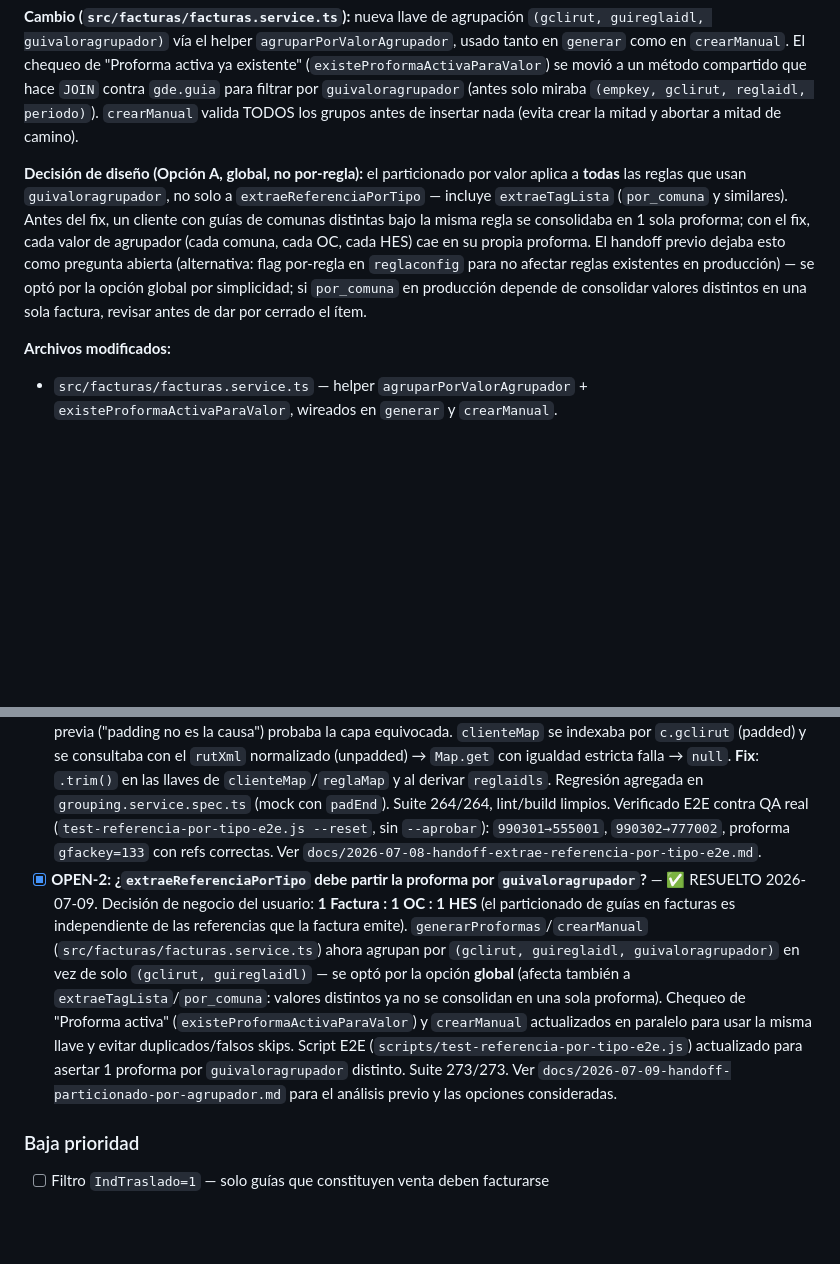
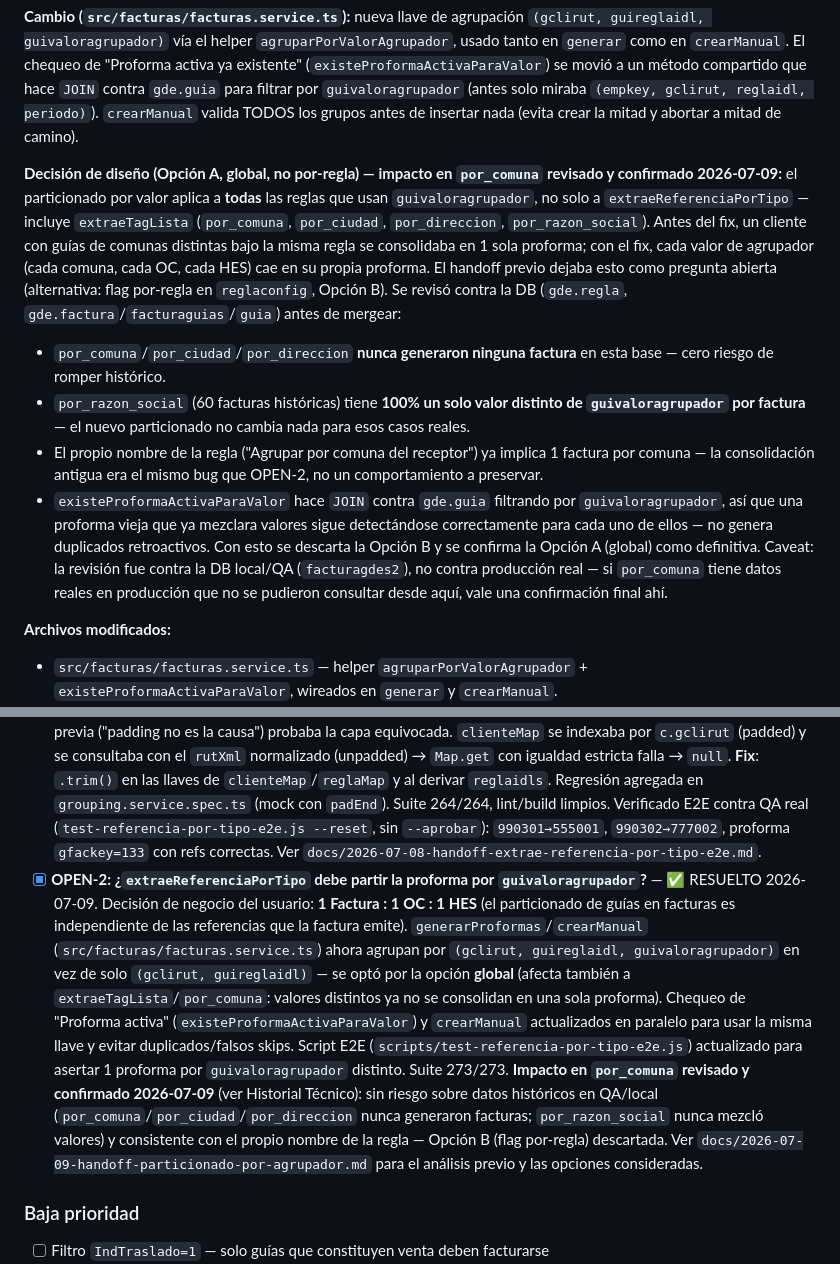
Before and after one commit to matop/facturador-guias-backend, a Markdown page: docs/ESTADO.md, 2 parts joined by grey strips. GitHub-like rendering; blank space fills up the shorter version.

Commit message:
docs(ESTADO): confirmar impacto de particionado por guivaloragrupador en por_comuna (OPEN-2)
Revisión contra la DB (gde.regla/factura/facturaguias/guia): por_comuna,
por_ciudad y por_direccion nunca generaron facturas, y por_razon_social
(60 históricas) nunca mezcló valores de guivaloragrupador en una sola
factura — el particionado global (Opción A) no rompe nada histórico y
es consistente con el propio nombre de la regla. Opción B descartada.

```diff
--- a/docs/ESTADO.md
+++ b/docs/ESTADO.md
@@ -43,7 +43,12 @@ Sesiones: 2026-05-28, 2026-05-29 (×2), 2026-05-30, 2026-06-01 (×3), 2026-06-02
 
 **Cambio (`src/facturas/facturas.service.ts`):** nueva llave de agrupación `(gclirut, guireglaidl, guivaloragrupador)` vía el helper `agruparPorValorAgrupador`, usado tanto en `generar` como en `crearManual`. El chequeo de "Proforma activa ya existente" (`existeProformaActivaParaValor`) se movió a un método compartido que hace `JOIN` contra `gde.guia` para filtrar por `guivaloragrupador` (antes solo miraba `(empkey, gclirut, reglaidl, periodo)`). `crearManual` valida TODOS los grupos antes de insertar nada (evita crear la mitad y abortar a mitad de camino).
 
-**Decisión de diseño (Opción A, global, no por-regla):** el particionado por valor aplica a **todas** las reglas que usan `guivaloragrupador`, no solo a `extraeReferenciaPorTipo` — incluye `extraeTagLista` (`por_comuna` y similares). Antes del fix, un cliente con guías de comunas distintas bajo la misma regla se consolidaba en 1 sola proforma; con el fix, cada valor de agrupador (cada comuna, cada OC, cada HES) cae en su propia proforma. El handoff previo dejaba esto como pregunta abierta (alternativa: flag por-regla en `reglaconfig` para no afectar reglas existentes en producción) — se optó por la opción global por simplicidad; si `por_comuna` en producción depende de consolidar valores distintos en una sola factura, revisar antes de dar por cerrado el ítem.
+**Decisión de diseño (Opción A, global, no por-regla) — impacto en `por_comuna` revisado y confirmado 2026-07-09:** el particionado por valor aplica a **todas** las reglas que usan `guivaloragrupador`, no solo a `extraeReferenciaPorTipo` — incluye `extraeTagLista` (`por_comuna`, `por_ciudad`, `por_direccion`, `por_razon_social`). Antes del fix, un cliente con guías de comunas distintas bajo la misma regla se consolidaba en 1 sola proforma; con el fix, cada valor de agrupador (cada comuna, cada OC, cada HES) cae en su propia proforma. El handoff previo dejaba esto como pregunta abierta (alternativa: flag por-regla en `reglaconfig`, Opción B). Se revisó contra la DB (`gde.regla`, `gde.factura`/`facturaguias`/`guia`) antes de mergear:
+  - `por_comuna`/`por_ciudad`/`por_direccion` **nunca generaron ninguna factura** en esta base — cero riesgo de romper histórico.
+  - `por_razon_social` (60 facturas históricas) tiene **100% un solo valor distinto de `guivaloragrupador` por factura** — el nuevo particionado no cambia nada para esos casos reales.
+  - El propio nombre de la regla ("Agrupar por comuna del receptor") ya implica 1 factura por comuna — la consolidación antigua era el mismo bug que OPEN-2, no un comportamiento a preservar.
+  - `existeProformaActivaParaValor` hace `JOIN` contra `gde.guia` filtrando por `guivaloragrupador`, así que una proforma vieja que ya mezclara valores sigue detectándose correctamente para cada uno de ellos — no genera duplicados retroactivos.
+  Con esto se descarta la Opción B y se confirma la Opción A (global) como definitiva. Caveat: la revisión fue contra la DB local/QA (`facturagdes2`), no contra producción real — si `por_comuna` tiene datos reales en producción que no se pudieron consultar desde aquí, vale una confirmación final ahí.
 
 **Archivos modificados:**
 - `src/facturas/facturas.service.ts` — helper `agruparPorValorAgrupador` + `existeProformaActivaParaValor`, wireados en `generar` y `crearManual`.
@@ -626,7 +631,7 @@ ALTER TABLE gde.factura ADD COLUMN IF NOT EXISTS gfacfolio_sii int,
 - [ ] OPEN-1: confirmar `TpoDocRef=HES` en XML de guía (DTE 52) de entrada — falta XML real con `<Referencia>` HES (mismo bloqueador que el ítem anterior)
 - [ ] **Verificación E2E completa del pipeline con datos reales** (2026-07-08) — hasta ahora cada caso de Detalle/Referencia se validó aislado con guías sintéticas insertadas directo en BD o vía `crearManual` (bypass de `sync`/agrupación real). Falta confirmar el camino 100% natural (`sync` real → `GroupingService` → `generarProformas` → `aprobar`) para ambos `fn` de agrupación, incluyendo `extraeReferenciaPorTipo` (ya wireado a `CreateReglaDto` vía PR #18, pero nunca ejercitado con sync real). Plan dividido en 5 sesiones tracer-bullet: ver `docs/PLAN-verificacion-e2e-completa.md`.
 - [x] **BUG (recompute deja `guireglaidl`/`guivaloragrupador` en `NULL`) — ✅ RESUELTO 2026-07-08.** Causa raíz: **padding `bpchar` en las llaves de los `Map` en memoria de `GroupingService.batchComputeAgrupadores`**, NO en el SQL. `gde.clientes.gclirut` es `character(20)` y `reglaidl`/`regla.reglaidl` `character(30)`; TypeORM los devuelve con espacios de relleno. El `find()` SQL (bpchar) ignora el padding y sí trae la fila — por eso la hipótesis previa ("padding no es la causa") probaba la capa equivocada. `clienteMap` se indexaba por `c.gclirut` (padded) y se consultaba con el `rutXml` normalizado (unpadded) → `Map.get` con igualdad estricta falla → `null`. **Fix**: `.trim()` en las llaves de `clienteMap`/`reglaMap` y al derivar `reglaidls`. Regresión agregada en `grouping.service.spec.ts` (mock con `padEnd`). Suite 264/264, lint/build limpios. Verificado E2E contra QA real (`test-referencia-por-tipo-e2e.js --reset`, sin `--aprobar`): `990301→555001`, `990302→777002`, proforma `gfackey=133` con refs correctas. Ver `docs/2026-07-08-handoff-extrae-referencia-por-tipo-e2e.md`.
-- [x] **OPEN-2: ¿`extraeReferenciaPorTipo` debe partir la proforma por `guivaloragrupador`?** — ✅ RESUELTO 2026-07-09. Decisión de negocio del usuario: **1 Factura : 1 OC : 1 HES** (el particionado de guías en facturas es independiente de las referencias que la factura emite). `generarProformas`/`crearManual` (`src/facturas/facturas.service.ts`) ahora agrupan por `(gclirut, guireglaidl, guivaloragrupador)` en vez de solo `(gclirut, guireglaidl)` — se optó por la opción **global** (afecta también a `extraeTagLista`/`por_comuna`: valores distintos ya no se consolidan en una sola proforma). Chequeo de "Proforma activa" (`existeProformaActivaParaValor`) y `crearManual` actualizados en paralelo para usar la misma llave y evitar duplicados/falsos skips. Script E2E (`scripts/test-referencia-por-tipo-e2e.js`) actualizado para asertar 1 proforma por `guivaloragrupador` distinto. Suite 273/273. Ver `docs/2026-07-09-handoff-particionado-por-agrupador.md` para el análisis previo y las opciones consideradas.
+- [x] **OPEN-2: ¿`extraeReferenciaPorTipo` debe partir la proforma por `guivaloragrupador`?** — ✅ RESUELTO 2026-07-09. Decisión de negocio del usuario: **1 Factura : 1 OC : 1 HES** (el particionado de guías en facturas es independiente de las referencias que la factura emite). `generarProformas`/`crearManual` (`src/facturas/facturas.service.ts`) ahora agrupan por `(gclirut, guireglaidl, guivaloragrupador)` en vez de solo `(gclirut, guireglaidl)` — se optó por la opción **global** (afecta también a `extraeTagLista`/`por_comuna`: valores distintos ya no se consolidan en una sola proforma). Chequeo de "Proforma activa" (`existeProformaActivaParaValor`) y `crearManual` actualizados en paralelo para usar la misma llave y evitar duplicados/falsos skips. Script E2E (`scripts/test-referencia-por-tipo-e2e.js`) actualizado para asertar 1 proforma por `guivaloragrupador` distinto. Suite 273/273. **Impacto en `por_comuna` revisado y confirmado 2026-07-09** (ver Historial Técnico): sin riesgo sobre datos históricos en QA/local (`por_comuna`/`por_ciudad`/`por_direccion` nunca generaron facturas; `por_razon_social` nunca mezcló valores) y consistente con el propio nombre de la regla — Opción B (flag por-regla) descartada. Ver `docs/2026-07-09-handoff-particionado-por-agrupador.md` para el análisis previo y las opciones consideradas.
 
 ### Baja prioridad
 - [ ] Filtro `IndTraslado=1` — solo guías que constituyen venta deben facturarse
```
